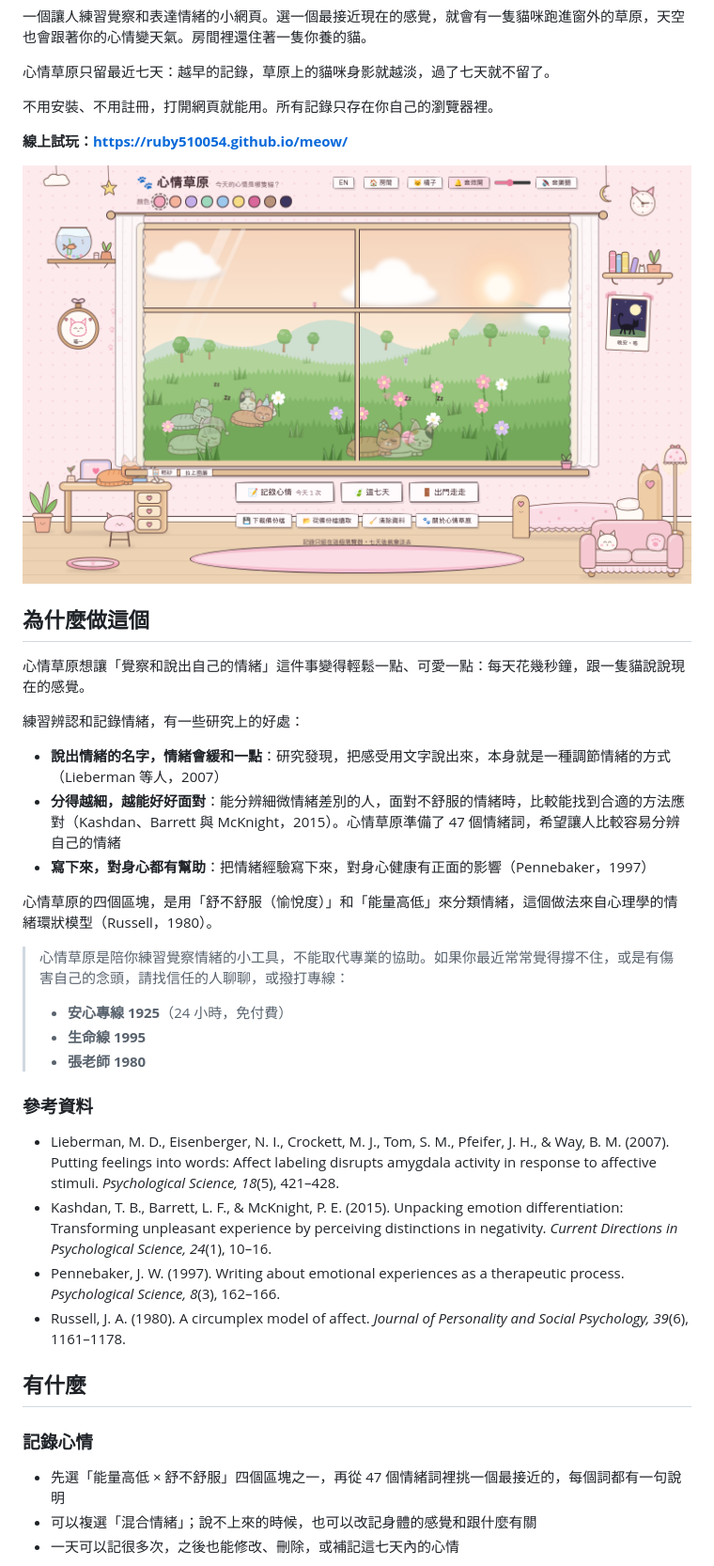
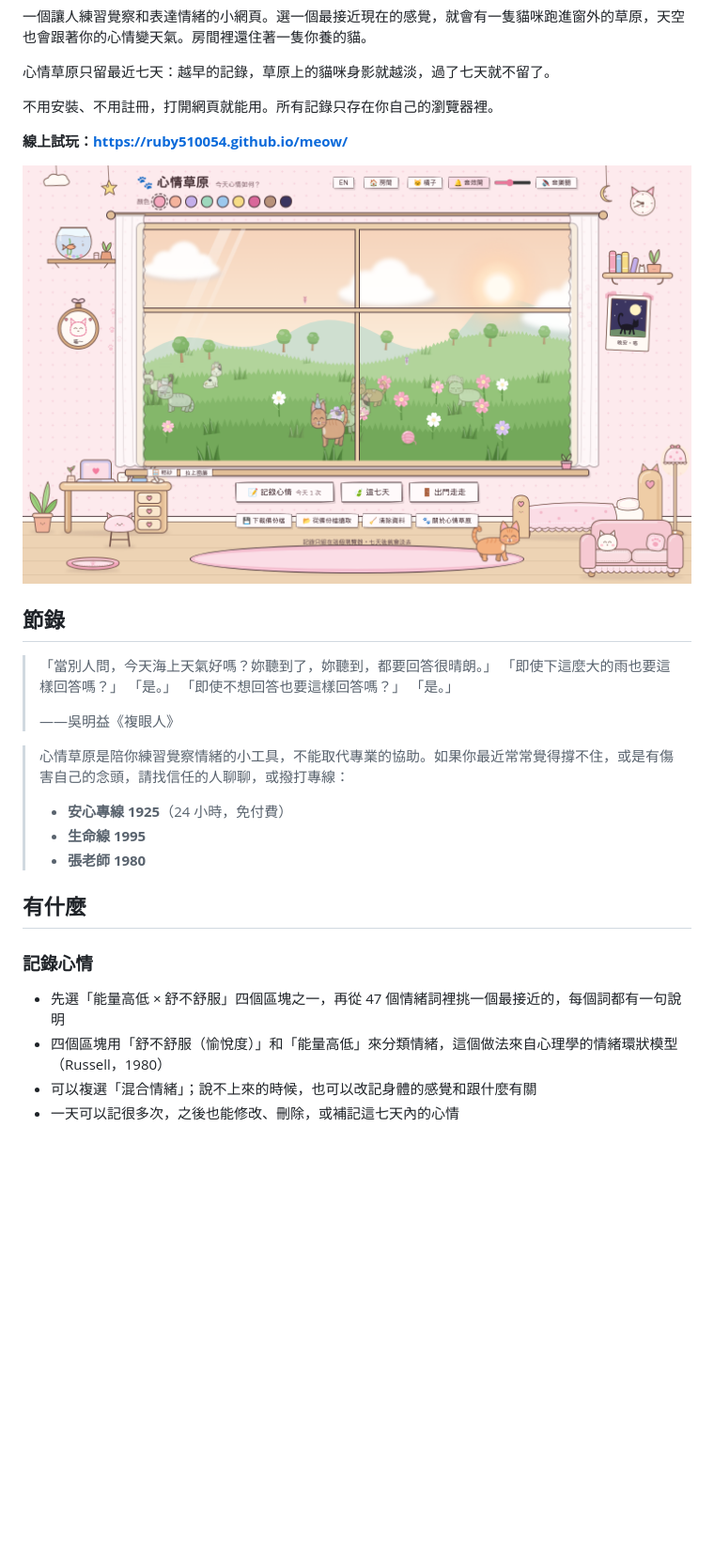
Before and after one commit to ruby510054/meow, a Markdown page: README.md, the part around the change printed below. Shown: that part at 94% size. Drawn GitHub-style; pictures changed too: docs/main.png; blank space fills up the shorter version.

```diff
--- a/README.md
+++ b/README.md
@@ -12,33 +12,26 @@
 
 ![心情草原主畫面：窗外的草原、房間和寵物](docs/main.png)
 
-## 為什麼做這個
+## 節錄
 
-心情草原想讓「覺察和說出自己的情緒」這件事變得輕鬆一點、可愛一點：每天花幾秒鐘，跟一隻貓說說現在的感覺。
-
-練習辨認和記錄情緒，有一些研究上的好處：
-
-- **說出情緒的名字，情緒會緩和一點**：研究發現，把感受用文字說出來，本身就是一種調節情緒的方式（Lieberman 等人，2007）
-- **分得越細，越能好好面對**：能分辨細微情緒差別的人，面對不舒服的情緒時，比較能找到合適的方法應對（Kashdan、Barrett 與 McKnight，2015）。心情草原準備了 47 個情緒詞，希望讓人比較容易分辨自己的情緒
-- **寫下來，對身心都有幫助**：把情緒經驗寫下來，對身心健康有正面的影響（Pennebaker，1997）
-
-心情草原的四個區塊，是用「舒不舒服（愉悅度）」和「能量高低」來分類情緒，這個做法來自心理學的情緒環狀模型（Russell，1980）。
+> 「當別人問，今天海上天氣好嗎？妳聽到了，妳聽到，都要回答很晴朗。」
+> 「即使下這麼大的雨也要這樣回答嗎？」
+> 「是。」
+> 「即使不想回答也要這樣回答嗎？」
+> 「是。」
+>
+> ——吳明益《複眼人》
 
 > 心情草原是陪你練習覺察情緒的小工具，不能取代專業的協助。如果你最近常常覺得撐不住，或是有傷害自己的念頭，請找信任的人聊聊，或撥打專線：
 > - **安心專線 1925**（24 小時，免付費）
 > - **生命線 1995**
 > - **張老師 1980**
 
-### 參考資料
-- Lieberman, M. D., Eisenberger, N. I., Crockett, M. J., Tom, S. M., Pfeifer, J. H., & Way, B. M. (2007). Putting feelings into words: Affect labeling disrupts amygdala activity in response to affective stimuli. *Psychological Science, 18*(5), 421–428.
-- Kashdan, T. B., Barrett, L. F., & McKnight, P. E. (2015). Unpacking emotion differentiation: Transforming unpleasant experience by perceiving distinctions in negativity. *Current Directions in Psychological Science, 24*(1), 10–16.
-- Pennebaker, J. W. (1997). Writing about emotional experiences as a therapeutic process. *Psychological Science, 8*(3), 162–166.
-- Russell, J. A. (1980). A circumplex model of affect. *Journal of Personality and Social Psychology, 39*(6), 1161–1178.
-
 ## 有什麼
 
 ### 記錄心情
 - 先選「能量高低 × 舒不舒服」四個區塊之一，再從 47 個情緒詞裡挑一個最接近的，每個詞都有一句說明
+- 四個區塊用「舒不舒服（愉悅度）」和「能量高低」來分類情緒，這個做法來自心理學的情緒環狀模型（Russell，1980）
 - 可以複選「混合情緒」；說不上來的時候，也可以改記身體的感覺和跟什麼有關
 - 一天可以記很多次，之後也能修改、刪除，或補記這七天內的心情
 
```
Also changed, not shown: other parts of README.md (+13 -0 lines), README.en.md (+29 -15 lines), docs/calendar.png, docs/phone.png, docs/record.png, docs/weather.png, 1 other file.
